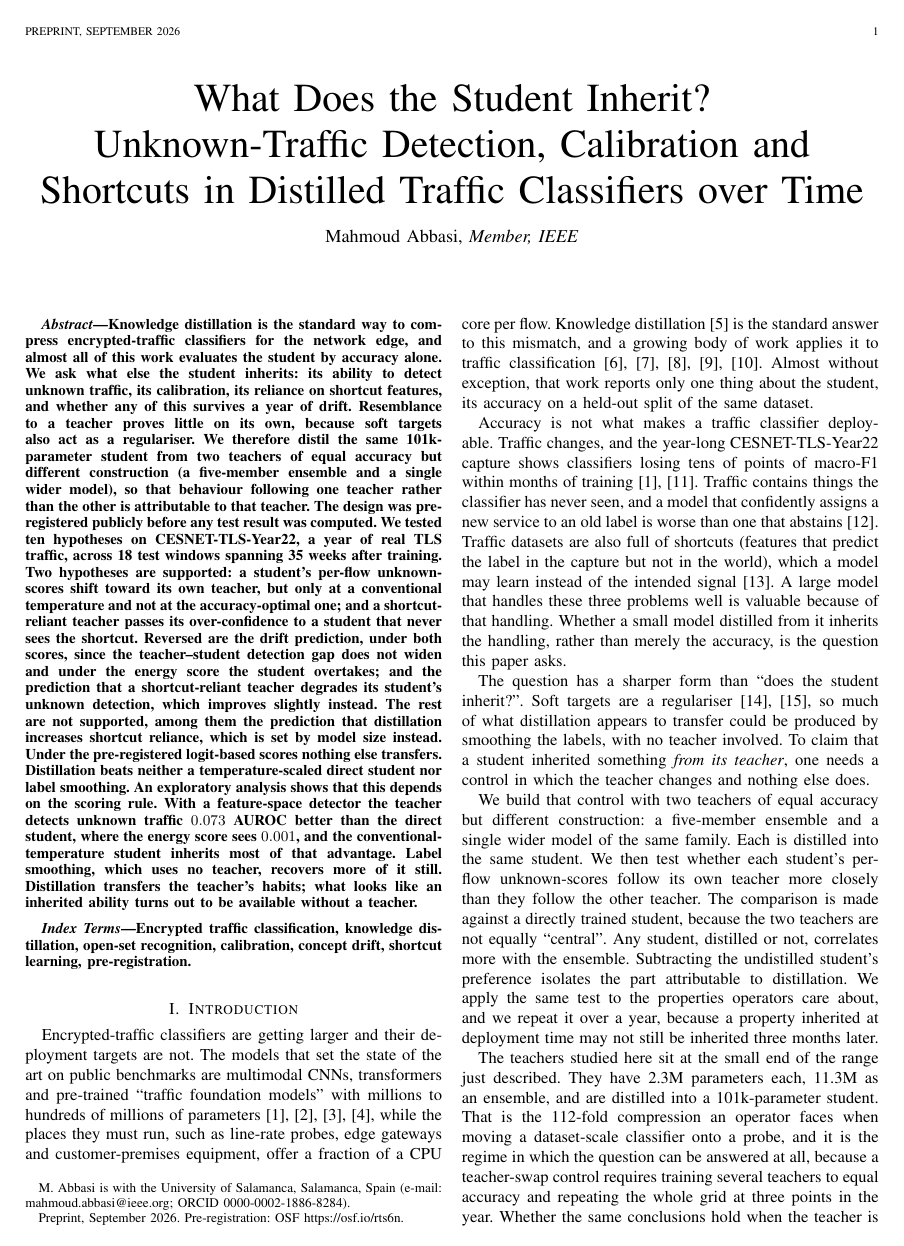
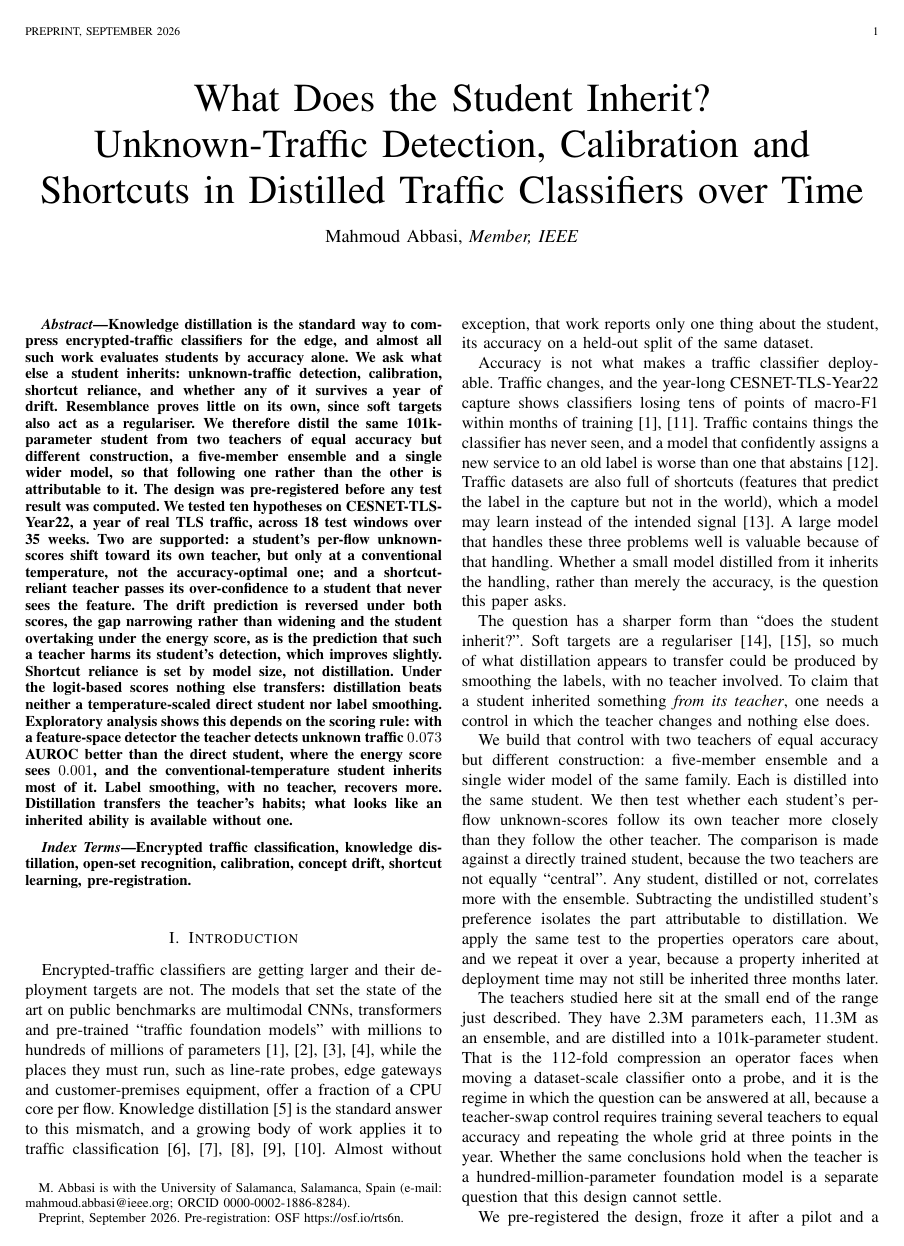
Before and after one commit to Mahmoud-Abbasi-svg/kd-encrypted-traffic-inheritance, a LaTeX paper (paper/main.tex): page 1 of 14. Compiled offline with pdfLaTeX.

Commit message:
Shorten the abstract to fit arXiv's 1920-character limit
The abstract was 2252 characters; arXiv's submission form caps it at 1920, so
it could not have been pasted as written. Cut to 1915 characters (285 words)
with no claim dropped, and paper/main.tex now carries the same text so the
posted abstract and the PDF's agree.

paper/arxiv-abstract.txt holds the plain-text version for the submission form:
no LaTeX, no math delimiters, no en-dashes or smart quotes.

Co-Authored-By: Claude Opus 5 (1M context) <noreply@anthropic.com>

```diff
--- a/paper/main.tex
+++ b/paper/main.tex
@@ -26,7 +26,7 @@
 \maketitle
 
 \begin{abstract}
-Knowledge distillation is the standard way to compress encrypted-traffic classifiers for the network edge, and almost all of this work evaluates the student by accuracy alone. We ask what else the student inherits: its ability to detect unknown traffic, its calibration, its reliance on shortcut features, and whether any of this survives a year of drift. Resemblance to a teacher proves little on its own, because soft targets also act as a regulariser. We therefore distil the same 101k-parameter student from two teachers of equal accuracy but different construction (a five-member ensemble and a single wider model), so that behaviour following one teacher rather than the other is attributable to that teacher. The design was pre-registered publicly before any test result was computed. We tested ten hypotheses on CESNET-TLS-Year22, a year of real TLS traffic, across 18 test windows spanning 35 weeks after training. Two hypotheses are supported: a student's per-flow unknown-scores shift toward its own teacher, but only at a conventional temperature and not at the accuracy-optimal one; and a shortcut-reliant teacher passes its over-confidence to a student that never sees the shortcut. Reversed are the drift prediction, under both scores, since the teacher--student detection gap does not widen and under the energy score the student overtakes; and the prediction that a shortcut-reliant teacher degrades its student's unknown detection, which improves slightly instead. The rest are not supported, among them the prediction that distillation increases shortcut reliance, which is set by model size instead. Under the pre-registered logit-based scores nothing else transfers. Distillation beats neither a temperature-scaled direct student nor label smoothing. An exploratory analysis shows that this depends on the scoring rule. With a feature-space detector the teacher detects unknown traffic $0.073$ AUROC better than the direct student, where the energy score sees $0.001$, and the conventional-temperature student inherits most of that advantage. Label smoothing, which uses no teacher, recovers more of it still. Distillation transfers the teacher's habits; what looks like an inherited ability turns out to be available without a teacher.
+Knowledge distillation is the standard way to compress encrypted-traffic classifiers for the edge, and almost all such work evaluates students by accuracy alone. We ask what else a student inherits: unknown-traffic detection, calibration, shortcut reliance, and whether any of it survives a year of drift. Resemblance proves little on its own, since soft targets also act as a regulariser. We therefore distil the same 101k-parameter student from two teachers of equal accuracy but different construction, a five-member ensemble and a single wider model, so that following one rather than the other is attributable to it. The design was pre-registered before any test result was computed. We tested ten hypotheses on CESNET-TLS-Year22, a year of real TLS traffic, across 18 test windows over 35 weeks. Two are supported: a student's per-flow unknown-scores shift toward its own teacher, but only at a conventional temperature, not the accuracy-optimal one; and a shortcut-reliant teacher passes its over-confidence to a student that never sees the feature. The drift prediction is reversed under both scores, the gap narrowing rather than widening and the student overtaking under the energy score, as is the prediction that such a teacher harms its student's detection, which improves slightly. Shortcut reliance is set by model size, not distillation. Under the logit-based scores nothing else transfers: distillation beats neither a temperature-scaled direct student nor label smoothing. Exploratory analysis shows this depends on the scoring rule: with a feature-space detector the teacher detects unknown traffic $0.073$ AUROC better than the direct student, where the energy score sees $0.001$, and the conventional-temperature student inherits most of it. Label smoothing, with no teacher, recovers more. Distillation transfers the teacher's habits; what looks like an inherited ability is available without one.
 \end{abstract}
 
 \begin{IEEEkeywords}
```
Also changed, not shown: abstract.txt (added, +1 -0 lines), paper/arxiv-abstract.txt (added, +1 -0 lines), paper/main.pdf.
